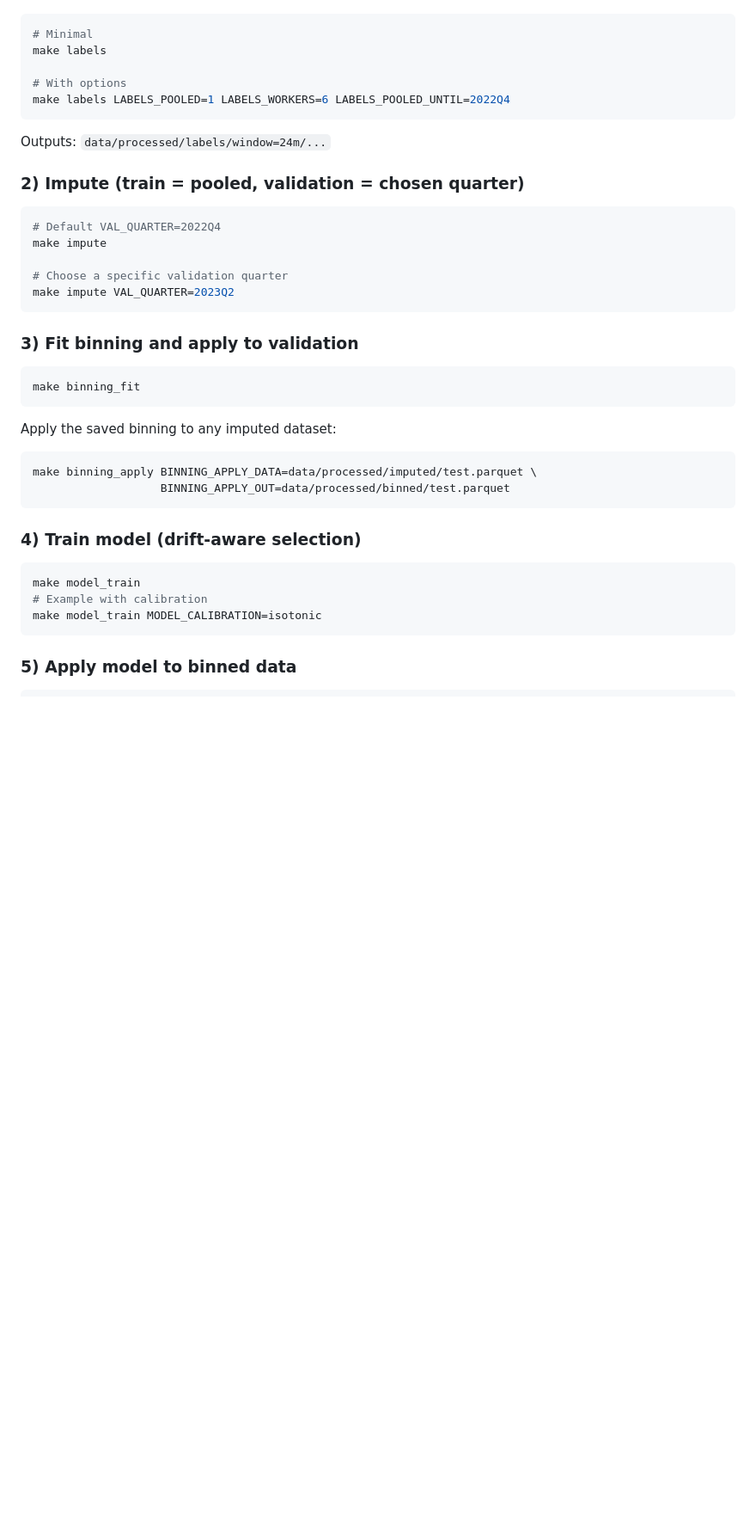
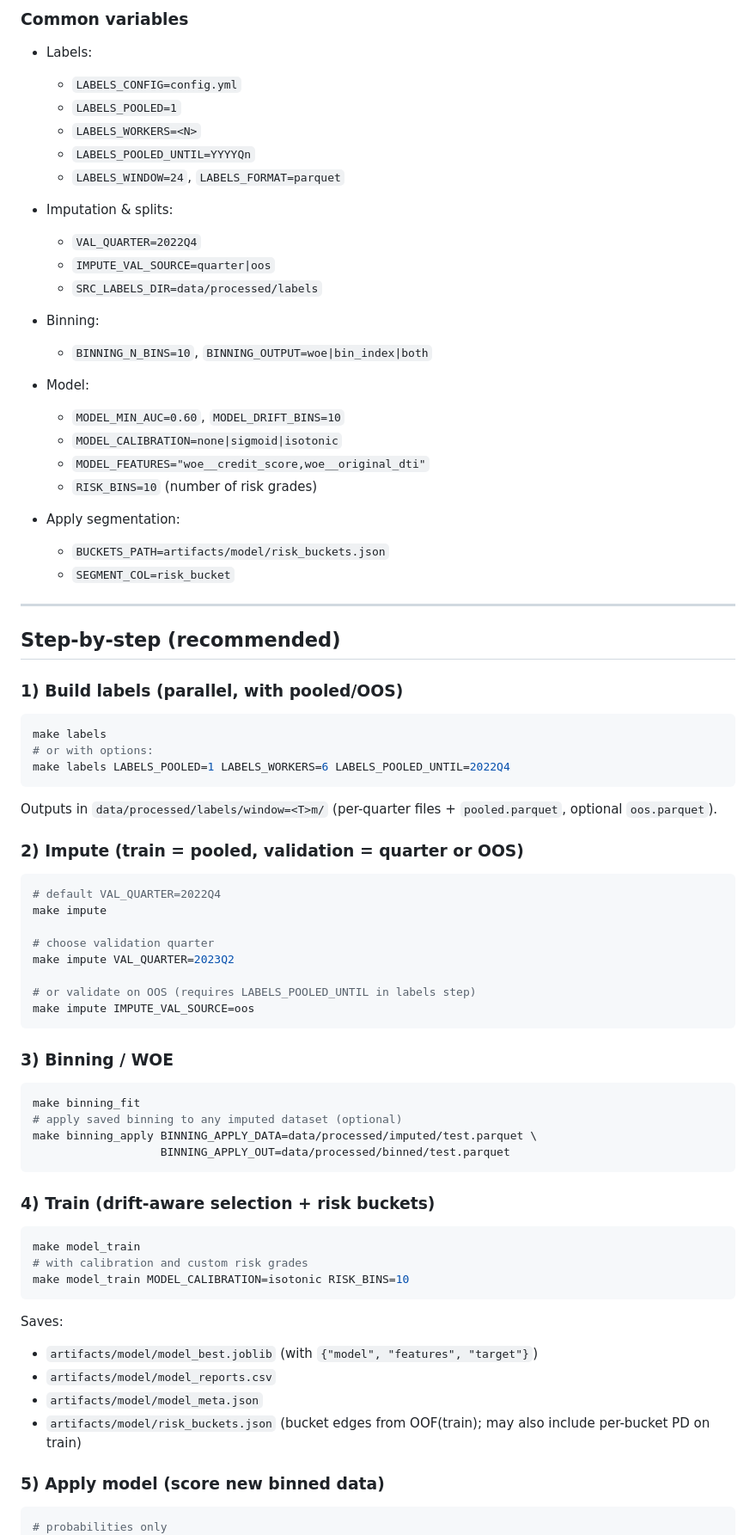
Before and after one commit to YoannPull/pd_calibration, a Markdown page: README.md, the part around one of its changes. Shown at 86% size. Drawn GitHub-style; blank space fills up the shorter version.

Commit message:
Revise README for clarity and formatting
Updated README to improve clarity and organization, including formatting changes and additional details on project structure and usage.

````diff
--- a/README.md
+++ b/README.md
@@ -134,46 +171,88 @@ Each quarter under `data/raw/mortgage_data/historical_data_<YYYYQn>/` with files
+### Common variables
+
+* Labels:
+
+  * `LABELS_CONFIG=config.yml`
+  * `LABELS_POOLED=1`
+  * `LABELS_WORKERS=<N>`
+  * `LABELS_POOLED_UNTIL=YYYYQn`
+  * `LABELS_WINDOW=24`, `LABELS_FORMAT=parquet`
+
+* Imputation & splits:
+
+  * `VAL_QUARTER=2022Q4`
+  * `IMPUTE_VAL_SOURCE=quarter|oos`
+  * `SRC_LABELS_DIR=data/processed/labels`
+
+* Binning:
+
+  * `BINNING_N_BINS=10`, `BINNING_OUTPUT=woe|bin_index|both`
+
+* Model:
+
+  * `MODEL_MIN_AUC=0.60`, `MODEL_DRIFT_BINS=10`
+  * `MODEL_CALIBRATION=none|sigmoid|isotonic`
+  * `MODEL_FEATURES="woe__credit_score,woe__original_dti"`
+  * `RISK_BINS=10` (number of risk grades)
+
+* Apply segmentation:
+
+  * `BUCKETS_PATH=artifacts/model/risk_buckets.json`
+  * `SEGMENT_COL=risk_bucket`
+
+---
+
+## Step-by-step (recommended)
+
+### 1) Build labels (parallel, with pooled/OOS)
 
 ```bash
-# Minimal
 make labels
-
-# With options
+# or with options:
 make labels LABELS_POOLED=1 LABELS_WORKERS=6 LABELS_POOLED_UNTIL=2022Q4
 ```
 
-Outputs: `data/processed/labels/window=24m/...`
+Outputs in `data/processed/labels/window=<T>m/` (per-quarter files + `pooled.parquet`, optional `oos.parquet`).
 
-### 2) Impute (train = pooled, validation = chosen quarter)
+### 2) Impute (train = pooled, validation = quarter or OOS)
 
 ```bash
-# Default VAL_QUARTER=2022Q4
+# default VAL_QUARTER=2022Q4
 make impute
 
-# Choose a specific validation quarter
+# choose validation quarter
 make impute VAL_QUARTER=2023Q2
+
+# or validate on OOS (requires LABELS_POOLED_UNTIL in labels step)
+make impute IMPUTE_VAL_SOURCE=oos
 ```
 
-### 3) Fit binning and apply to validation
+### 3) Binning / WOE
 
 ```bash
 make binning_fit
-```
-
-Apply the saved binning to any imputed dataset:
-
-```bash
+# apply saved binning to any imputed dataset (optional)
 make binning_apply BINNING_APPLY_DATA=data/processed/imputed/test.parquet \
                    BINNING_APPLY_OUT=data/processed/binned/test.parquet
 ```
 
-### 4) Train model (drift-aware selection)
+### 4) Train (drift-aware selection + risk buckets)
 
 ```bash
 make model_train
-# Example with calibration
-make model_train MODEL_CALIBRATION=isotonic
+# with calibration and custom risk grades
+make model_train MODEL_CALIBRATION=isotonic RISK_BINS=10
 ```
 
-### 5) Apply model to binned data
+Saves:
+
+* `artifacts/model/model_best.joblib` (with `{"model", "features", "target"}`)
+* `artifacts/model/model_reports.csv`
+* `artifacts/model/model_meta.json`
+* `artifacts/model/risk_buckets.json` (bucket edges from OOF(train); may also include per-bucket PD on train)
+
+### 5) Apply model (score new binned data)
 
 ```bash
+# probabilities only
 make model_apply \
````
Also changed, not shown: other parts of README.md (+169 -109 lines).
